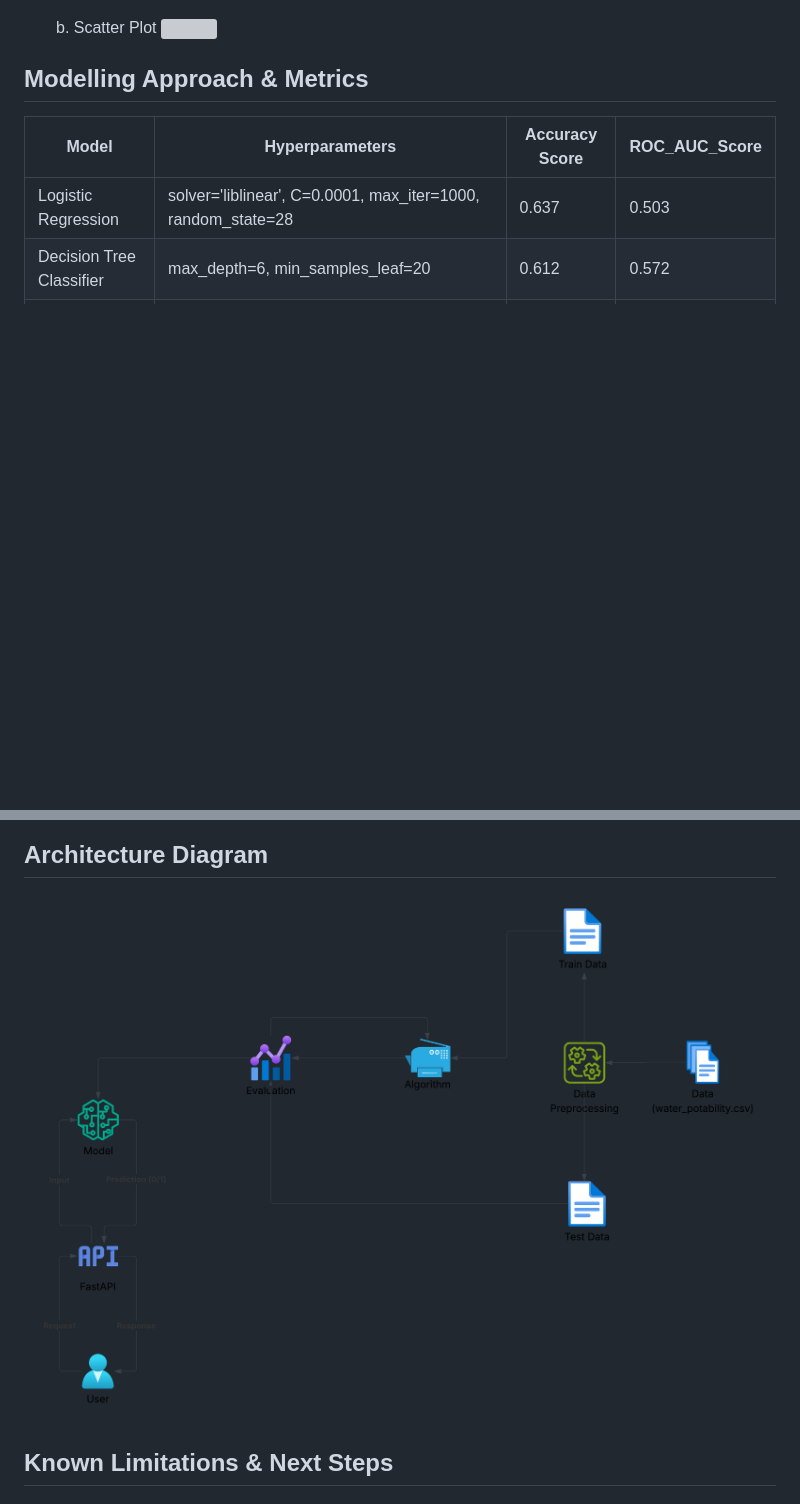
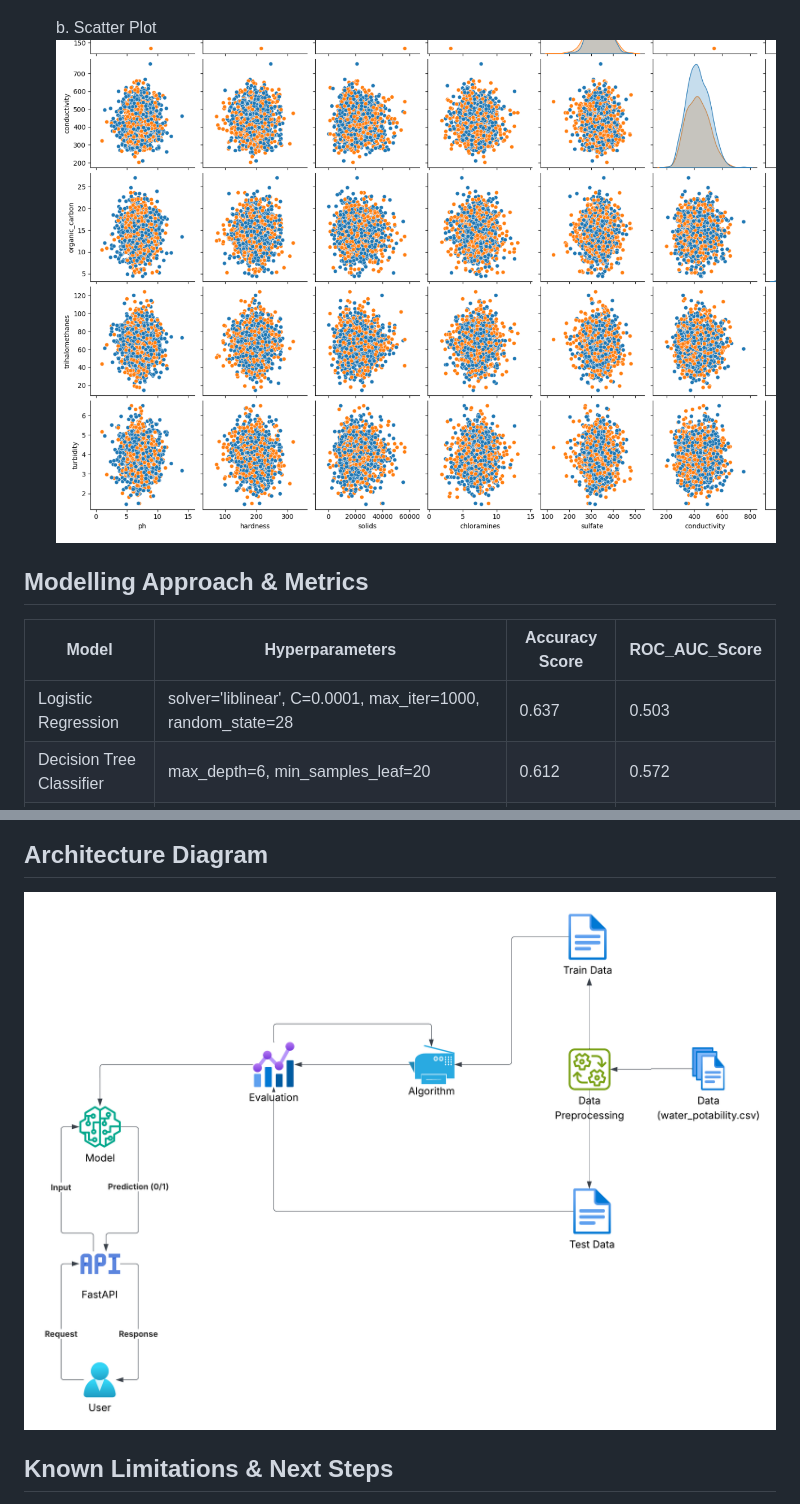
Before and after one commit to soumen7saha/water-potability-prediction, a Markdown page: README.md, 2 parts joined by grey strips. Drawn GitHub-style; pictures changed too: images/Diagram1.png; blank space fills up the shorter version; grey boxes are pictures that could not be loaded.

```diff
--- a/README.md
+++ b/README.md
@@ -34,7 +34,7 @@ The dataset is taken or can be downloaded from this [link](https://www.kaggle.co
     ![](/images/heat_map.png)
 
     b. Scatter Plot
-    ![](/images/scatter.plot.png)
+    ![](/images/scatter_plot.png)
 
 
 ## Modelling Approach & Metrics
```
Also changed, not shown: other parts of README.md (+2 -0 lines), 1 other file.
